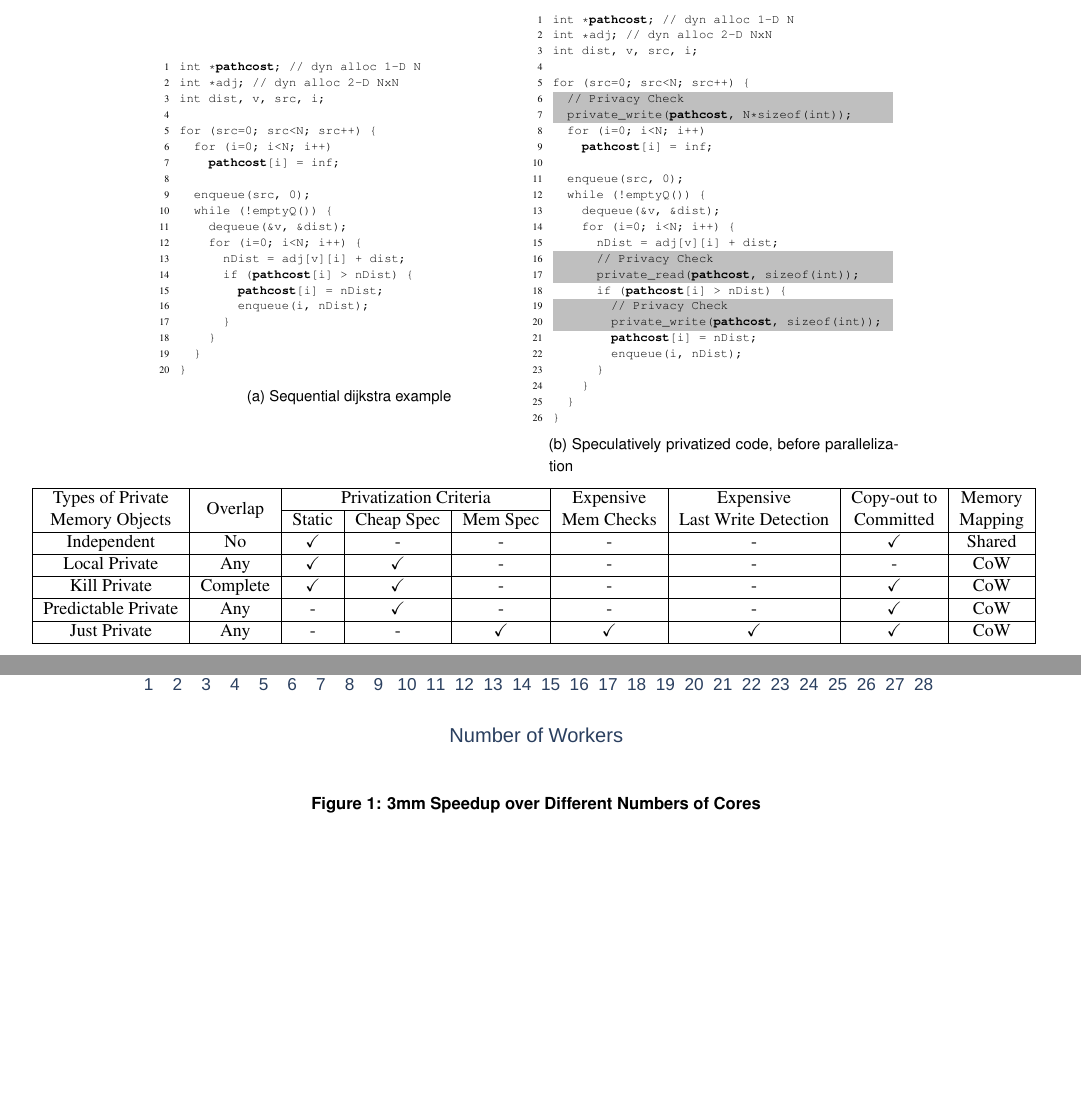
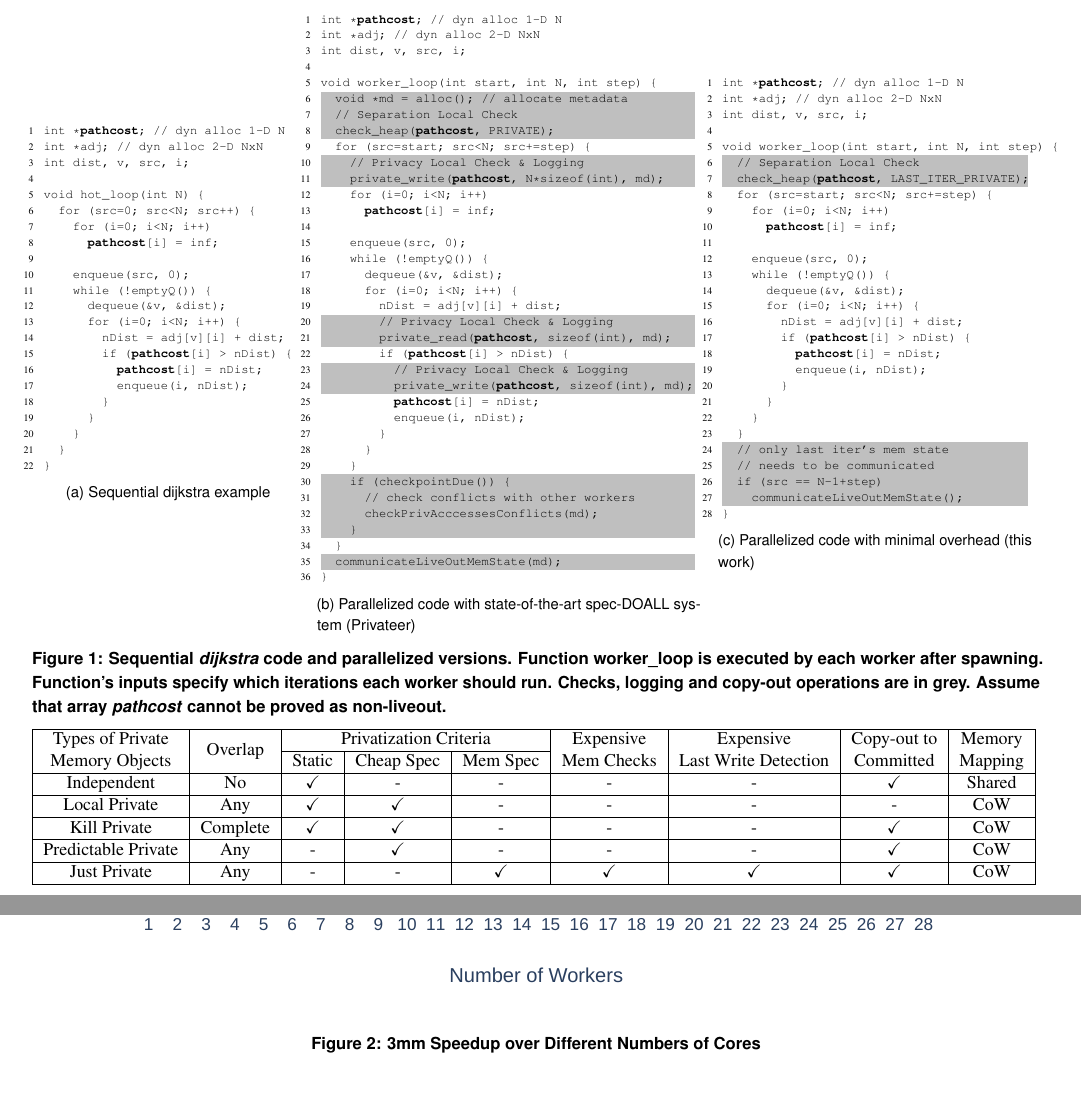
Before and after one commit to PrincetonUniversity/cpf, a LaTeX document (doc/paper.tex, which reads doc/figures/dijkstra_motivation.tex, doc/figures/dijkstra_motivation_checks.tex, doc/figures/dijkstra_motivation_checks_our.tex): two parts of pages 4 and 7 of 8, joined at a grey line, cut so that both start at the same text, the shorter picture padded with empty space. Compiled offline with pdfLaTeX; a LaTeX package or settings file that is missing is left out.

Commit message:
Updated motivational code example with parallel version of Privateer and this work approach

```diff
--- a/doc/figures/dijkstra_motivation.tex
+++ b/doc/figures/dijkstra_motivation.tex
@@ -3,6 +3,7 @@ int *pathcost; // dyn alloc 1-D N
 int *adj; // dyn alloc 2-D NxN
 int dist, v, src, i;
 
+void hot_loop(int N) {
   for (src=0; src<N; src++) {
     for (i=0; i<N; i++)
       pathcost[i] = inf;
--- a/doc/figures/dijkstra_motivation_checks.tex
+++ b/doc/figures/dijkstra_motivation_checks.tex
@@ -4,13 +4,24 @@ int *pathcost; // dyn alloc 1-D N
 int *adj; // dyn alloc 2-D NxN
 int dist, v, src, i;
 
-for (src=0; src<N; src++) {
+void worker_loop(int start, int N, int step) {
 \end{lstlisting}
 
   \begin{lstlisting}[morekeywords={pathcost}, aboveskip=0pt,belowskip=0pt,backgroundcolor=\color{lightgray},
   firstnumber=auto, name=dij_checks]
-  // Privacy Check
-  private_write(pathcost, N*sizeof(int));
+  void *md = alloc(); // allocate metadata
+  // Separation Local Check
+  check_heap(pathcost, PRIVATE);
+  \end{lstlisting}
+
+  \begin{lstlisting}[morekeywords={pathcost},aboveskip=0pt, belowskip=0pt, firstnumber=auto,name=dij_checks]
+  for (src=start; src<N; src+=step) {
+  \end{lstlisting}
+
+  \begin{lstlisting}[morekeywords={pathcost}, aboveskip=0pt,belowskip=0pt,backgroundcolor=\color{lightgray},
+  firstnumber=auto, name=dij_checks]
+    // Privacy Local Check & Logging
+    private_write(pathcost, N*sizeof(int), md);
   \end{lstlisting}
 
   \begin{lstlisting}[morekeywords={pathcost},aboveskip=0pt, belowskip=0pt, firstnumber=auto,name=dij_checks]
@@ -26,8 +37,8 @@ firstnumber=auto, name=dij_checks]
 
   \begin{lstlisting}[morekeywords={pathcost}, aboveskip=0pt,belowskip=0pt,backgroundcolor=\color{lightgray},
   firstnumber=auto, name=dij_checks]
-      // Privacy Check
-      private_read(pathcost, sizeof(int));
+        // Privacy Local Check & Logging
+        private_read(pathcost, sizeof(int), md);
   \end{lstlisting}
 
 
@@ -37,8 +48,8 @@ firstnumber=auto, name=dij_checks]
 
   \begin{lstlisting}[morekeywords={pathcost}, aboveskip=0pt,belowskip=0pt,backgroundcolor=\color{lightgray},
   firstnumber=auto, name=dij_checks]
-        // Privacy Check
-        private_write(pathcost, sizeof(int));
+          // Privacy Local Check & Logging
+          private_write(pathcost, sizeof(int), md);
   \end{lstlisting}
 
   \begin{lstlisting}[morekeywords={pathcost}, aboveskip=0pt, belowskip=0pt, firstnumber=auto,name=dij_checks]
@@ -47,5 +58,25 @@ firstnumber=auto, name=dij_checks]
         }
       }
     }
+    \end{lstlisting}
+
+  \begin{lstlisting}[morekeywords={pathcost}, aboveskip=0pt,belowskip=0pt,backgroundcolor=\color{lightgray},
+  firstnumber=auto, name=dij_checks]
+    if (checkpointDue()) {
+      // check conflicts with other workers
+      checkPrivAcccessesConflicts(md);
     }
   \end{lstlisting}
+
+\begin{lstlisting}[morekeywords={pathcost}, aboveskip=0pt, belowskip=0pt, firstnumber=auto,name=dij_checks]
+  }
+    \end{lstlisting}
+
+  \begin{lstlisting}[morekeywords={pathcost}, aboveskip=0pt,belowskip=0pt,backgroundcolor=\color{lightgray},
+  firstnumber=auto, name=dij_checks]
+  communicateLiveOutMemState(md);
+  \end{lstlisting}
+
+\begin{lstlisting}[morekeywords={pathcost}, aboveskip=0pt, belowskip=0pt, firstnumber=auto,name=dij_checks]
+}
+\end{lstlisting}
--- /dev/null
+++ b/doc/figures/dijkstra_motivation_checks_our.tex
@@ -0,0 +1,44 @@
+\begin{lstlisting}[morekeywords={pathcost}, belowskip=0pt, firstnumber=1,
+name=dij_checks]
+int *pathcost; // dyn alloc 1-D N
+int *adj; // dyn alloc 2-D NxN
+int dist, v, src, i;
+
+void worker_loop(int start, int N, int step) {
+\end{lstlisting}
+
+  \begin{lstlisting}[morekeywords={pathcost}, aboveskip=0pt,belowskip=0pt,backgroundcolor=\color{lightgray},
+  firstnumber=auto, name=dij_checks]
+  // Separation Local Check
+  check_heap(pathcost, LAST_ITER_PRIVATE);
+  \end{lstlisting}
+
+\begin{lstlisting}[morekeywords={pathcost}, aboveskip=0pt, belowskip=0pt, firstnumber=auto,name=dij_checks]
+  for (src=start; src<N; src+=step) {
+    for (i=0; i<N; i++)
+      pathcost[i] = inf;
+
+    enqueue(src, 0);
+    while (!emptyQ()) {
+      dequeue(&v, &dist);
+      for (i=0; i<N; i++) {
+        nDist = adj[v][i] + dist;
+        if (pathcost[i] > nDist) {
+          pathcost[i] = nDist;
+          enqueue(i, nDist);
+        }
+      }
+    }
+  }
+    \end{lstlisting}
+
+  \begin{lstlisting}[morekeywords={pathcost}, aboveskip=0pt,belowskip=0pt,backgroundcolor=\color{lightgray}, firstnumber=auto, name=dij_checks]
+  // only last iter's mem state
+  // needs to be communicated
+  if (src == N-1+step)
+    communicateLiveOutMemState();
+\end{lstlisting}
+
+\begin{lstlisting}[morekeywords={pathcost}, aboveskip=0pt, belowskip=0pt, firstnumber=auto,name=dij_checks]
+}
+\end{lstlisting}
--- a/doc/motivation.tex
+++ b/doc/motivation.tex
@@ -409,21 +409,33 @@ Privateer as shown in section ~\ref{eval}.
   \subfloat[Sequential dijkstra example]
   {
     \label{fig:dijkstra_motivation}
-    \begin{minipage}{6cm}
+    \begin{minipage}{4.4cm}
       \input{figures/dijkstra_motivation}
     \end{minipage}
   }
-  \hspace{0.4cm}
-  \subfloat[Speculatively privatized code, before parallelization]
+  \hspace{0.3cm}
+  \subfloat[Parallelized code with state-of-the-art spec-DOALL system (Privateer)]
   {
     \label{fig:dijkstra_motivation_checks}
-    \begin{minipage}{6cm}
+    \begin{minipage}{6.6cm}
       \input{figures/dijkstra_motivation_checks}
     \end{minipage}
   }
+  \hspace{0.3cm}
+  \subfloat[Parallelized code with minimal overhead (this work)]
+  {
+    \label{fig:dijkstra_motivation_checks}
+    \begin{minipage}{5.4cm}
+      \input{figures/dijkstra_motivation_checks_our}
+    \end{minipage}
+  }
 
- % \caption{Parallelized code with speculation checks and logging. Parallelized
-%loop is in light-grey. Checks and logging are in grey. Assume arrays \textit{b}, \textit{c} are liveout.}
+  \caption{Sequential \textit{dijkstra} code and parallelized versions. Function
+worker\_loop is executed by each worker after spawning. Function's inputs
+specify which iterations each worker should run. Checks, logging and copy-out
+operations are in grey. Assume that array \textit{pathcost} cannot be proved as
+non-liveout.}
+
 \end{figure*}
 
 
```
Also changed, not shown: doc/figures/dijkstra_motivation.tex (1 more changed lines). Lines whose indentation alone changed are shown as unchanged.
